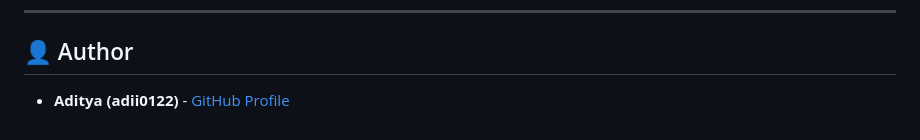
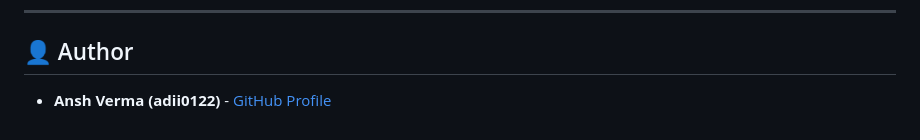
Before and after one commit to adii0122/spam-filtering-nlp, a Markdown page: README.md, the part around the change. Drawn GitHub-style.

Commit message:
docs: update author name to Ansh Verma in README.md

```diff
--- a/README.md
+++ b/README.md
@@ -120,4 +120,4 @@ nltk.download('punkt')
 
 ## 👤 Author
 
-- **Aditya (adii0122)** - [GitHub Profile](https://github.com/adii0122)
+- **Ansh Verma (adii0122)** - [GitHub Profile](https://github.com/adii0122)
```
